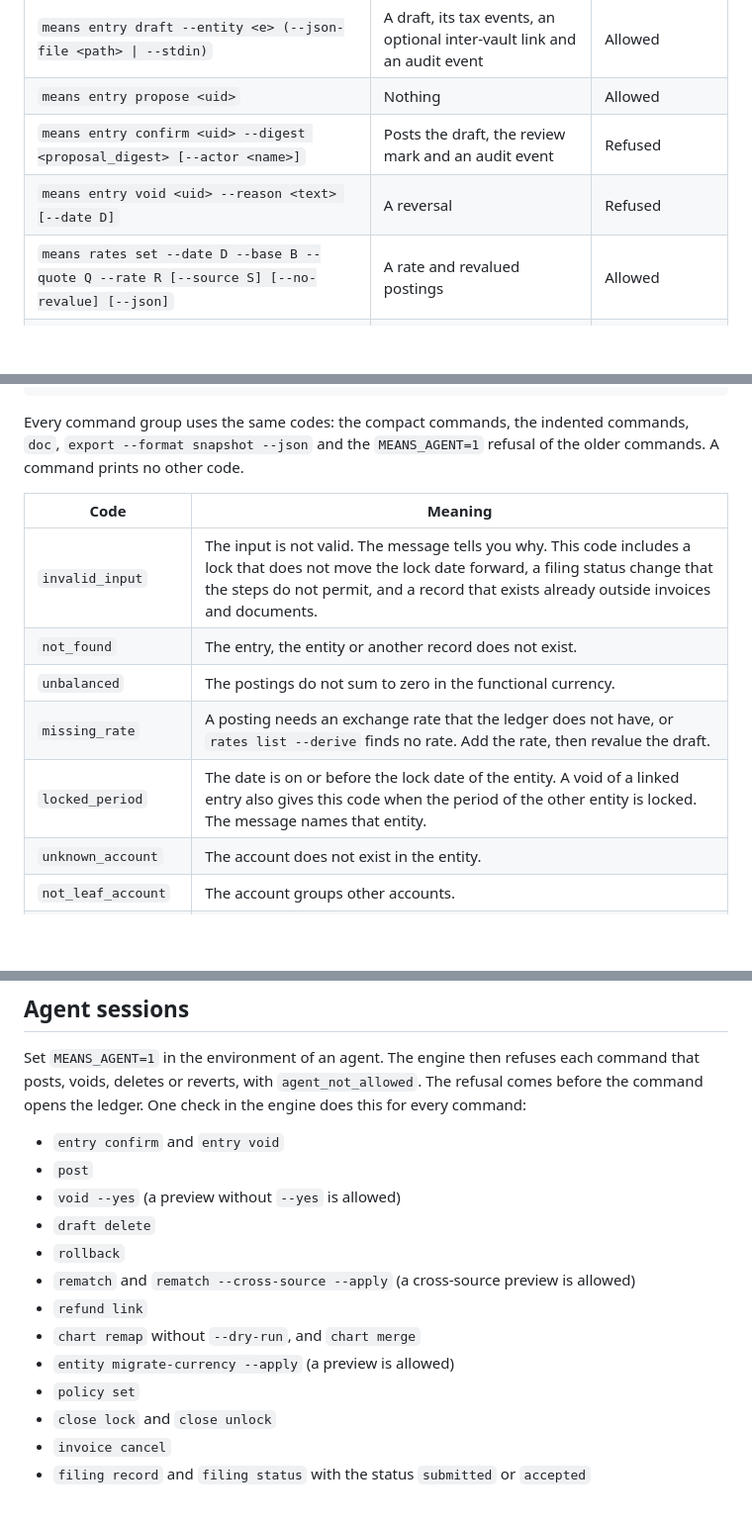
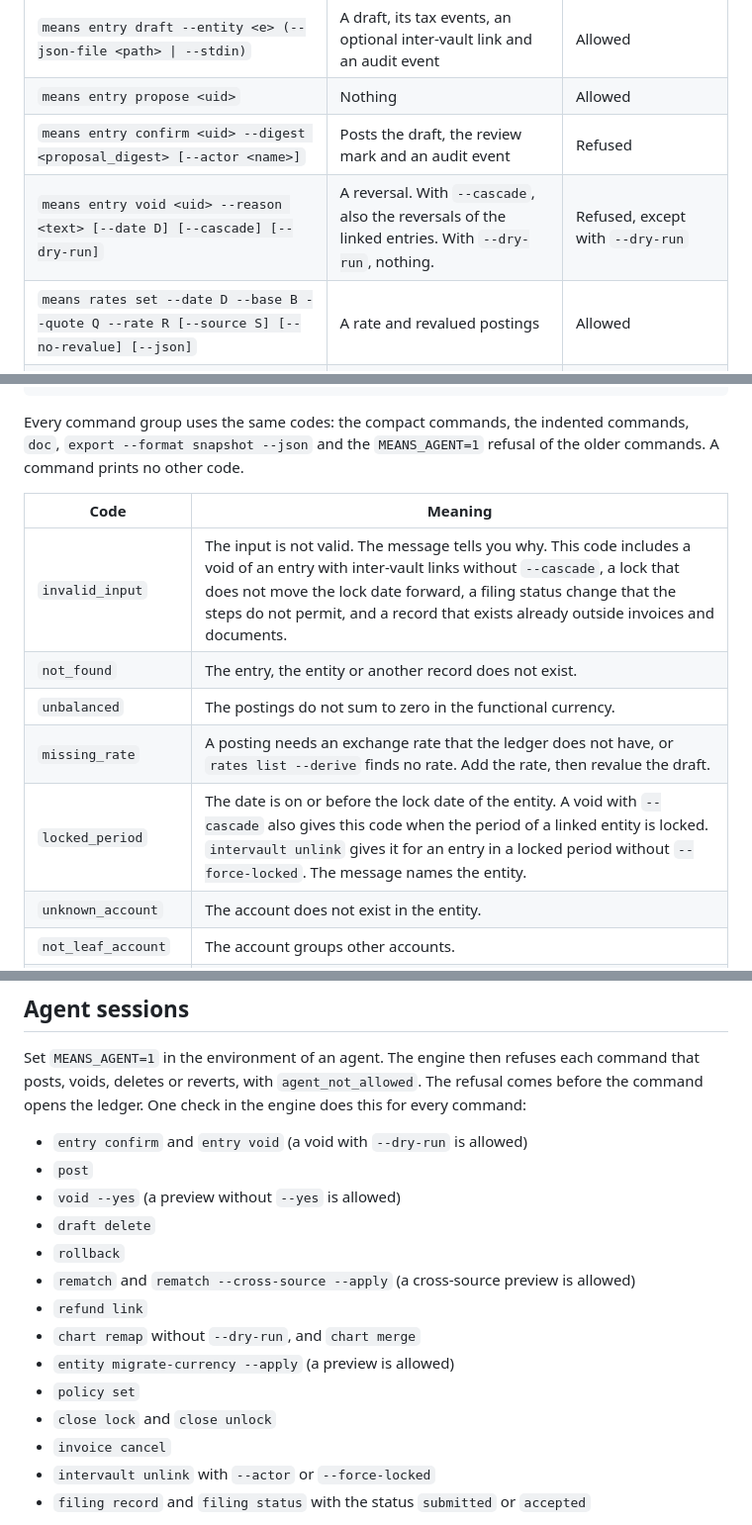
Before and after one commit to lenilsonjr/means, a Markdown page: docs/agent-interface.md, 3 parts joined by grey strips. Shown at 99% size. GitHub-like rendering; blank space fills up the shorter version.

```diff
--- a/docs/agent-interface.md
+++ b/docs/agent-interface.md
@@ -96,7 +96,7 @@ These commands describe the books. They never change postings. See [entity facts
 | `means entry draft --entity <e> (--json-file <path> \| --stdin)` | A draft, its tax events, an optional inter-vault link and an audit event | Allowed |
 | `means entry propose <uid>` | Nothing | Allowed |
 | `means entry confirm <uid> --digest <proposal_digest> [--actor <name>]` | Posts the draft, the review mark and an audit event | Refused |
-| `means entry void <uid> --reason <text> [--date D]` | A reversal | Refused |
+| `means entry void <uid> --reason <text> [--date D] [--cascade] [--dry-run]` | A reversal. With `--cascade`, also the reversals of the linked entries. With `--dry-run`, nothing. | Refused, except with `--dry-run` |
 | `means rates set --date D --base B --quote Q --rate R [--source S] [--no-revalue] [--json]` | A rate and revalued postings | Allowed |
 | `means rates list [--base B] [--quote Q] [--from D] [--to D] [--limit N] [--json]` | Nothing | Allowed |
 | `means rates list --derive B/Q --date D [--json]` | Nothing | Allowed |
@@ -412,11 +435,11 @@ Every command group uses the same codes: the compact commands, the indented comm
 
 | Code | Meaning |
 | --- | --- |
-| `invalid_input` | The input is not valid. The message tells you why. This code includes a lock that does not move the lock date forward, a filing status change that the steps do not permit, and a record that exists already outside invoices and documents. |
+| `invalid_input` | The input is not valid. The message tells you why. This code includes a void of an entry with inter-vault links without `--cascade`, a lock that does not move the lock date forward, a filing status change that the steps do not permit, and a record that exists already outside invoices and documents. |
 | `not_found` | The entry, the entity or another record does not exist. |
 | `unbalanced` | The postings do not sum to zero in the functional currency. |
 | `missing_rate` | A posting needs an exchange rate that the ledger does not have, or `rates list --derive` finds no rate. Add the rate, then revalue the draft. |
-| `locked_period` | The date is on or before the lock date of the entity. A void of a linked entry also gives this code when the period of the other entity is locked. The message names that entity. |
+| `locked_period` | The date is on or before the lock date of the entity. A void with `--cascade` also gives this code when the period of a linked entity is locked. `intervault unlink` gives it for an entry in a locked period without `--force-locked`. The message names the entity. |
 | `unknown_account` | The account does not exist in the entity. |
 | `not_leaf_account` | The account groups other accounts. |
 | `stale_proposal` | The draft changed after the proposal, or the digest is wrong. |
@@ -437,7 +460,7 @@ Older versions printed other codes. They map to this table: `invalid_argument`,
 
 Set `MEANS_AGENT=1` in the environment of an agent. The engine then refuses each command that posts, voids, deletes or reverts, with `agent_not_allowed`. The refusal comes before the command opens the ledger. One check in the engine does this for every command:
 
-- `entry confirm` and `entry void`
+- `entry confirm` and `entry void` (a void with `--dry-run` is allowed)
 - `post`
 - `void --yes` (a preview without `--yes` is allowed)
 - `draft delete`
@@ -449,6 +472,7 @@ Set `MEANS_AGENT=1` in the environment of an agent. The engine then refuses each
 - `policy set`
 - `close lock` and `close unlock`
 - `invoice cancel`
+- `intervault unlink` with `--actor` or `--force-locked`
 - `filing record` and `filing status` with the status `submitted` or `accepted`
 
 The older commands print text on success. Their `MEANS_AGENT=1` refusal is the JSON error object. `entity set` has no lock date option, so the lock date moves only through `close lock` and `close unlock`.
```
Also changed, not shown: other parts of docs/agent-interface.md (+26 -3 lines), README.md (+3 -1 lines), docs/data-model.md (+11 -5 lines).
